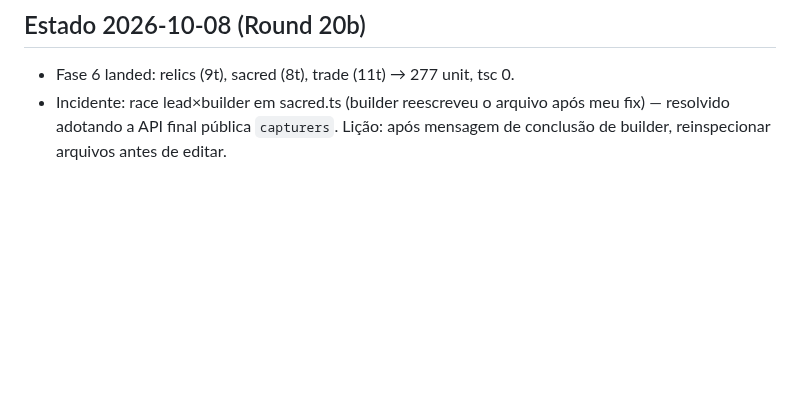
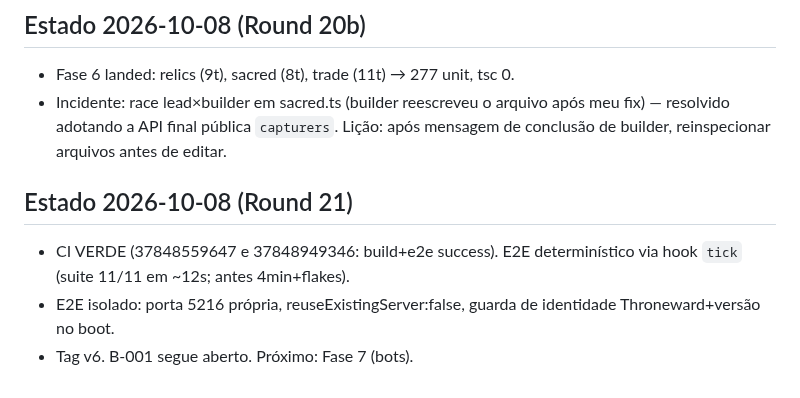
Before and after one commit to guhcostan/throneward, a Markdown page: docs/PROGRESS.md, the part around the change. Rendered like a GitHub page; blank space fills up the shorter version.

Commit message:
PROGRESS: CI verde + tag v6

```diff
--- a/docs/PROGRESS.md
+++ b/docs/PROGRESS.md
@@ -115,3 +115,8 @@ spec-units.md atualizado pelo pesquisador (246l, fonte aoe4world/data, 19 VERIFI
 ## Estado 2026-10-08 (Round 20b)
 - Fase 6 landed: relics (9t), sacred (8t), trade (11t) → 277 unit, tsc 0.
 - Incidente: race lead×builder em sacred.ts (builder reescreveu o arquivo após meu fix) — resolvido adotando a API final pública `capturers`. Lição: após mensagem de conclusão de builder, reinspecionar arquivos antes de editar.
+
+## Estado 2026-10-08 (Round 21)
+- CI VERDE (37848559647 e 37848949346: build+e2e success). E2E determinístico via hook `tick` (suite 11/11 em ~12s; antes 4min+flakes).
+- E2E isolado: porta 5216 própria, reuseExistingServer:false, guarda de identidade Throneward+versão no boot.
+- Tag v6. B-001 segue aberto. Próximo: Fase 7 (bots).
```
